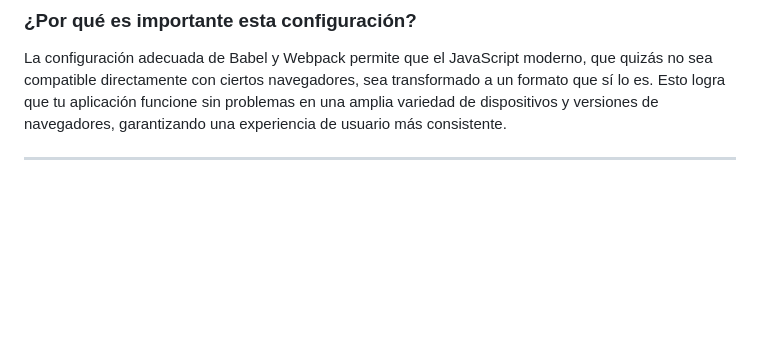
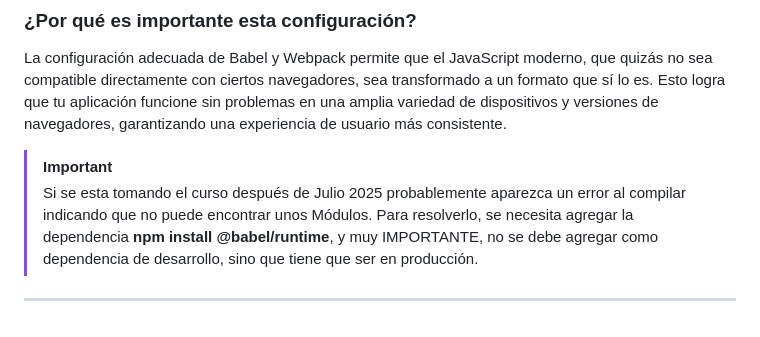
Before and after one commit to felipemunozca/platzi_cursoWebpack, a Markdown page: apuntesPorClase/readme.md, the part around the change. Rendered like a GitHub page; blank space fills up the shorter version.

Commit message:
Clase 06 completada. Se agrega una nota.

```diff
--- a/apuntesPorClase/readme.md
+++ b/apuntesPorClase/readme.md
@@ -282,4 +282,7 @@ Esto ejecuta el proceso de build en modo producción. Verificar el archivo de sa
 ### ¿Por qué es importante esta configuración?
 La configuración adecuada de Babel y Webpack permite que el JavaScript moderno, que quizás no sea compatible directamente con ciertos navegadores, sea transformado a un formato que sí lo es. Esto logra que tu aplicación funcione sin problemas en una amplia variedad de dispositivos y versiones de navegadores, garantizando una experiencia de usuario más consistente.
 
+> [!IMPORTANT]
+> Si se esta tomando el curso después de Julio 2025 probablemente aparezca un error al compilar indicando que no puede encontrar unos Módulos. Para resolverlo, se necesita agregar la dependencia **npm install @babel/runtime**, y muy IMPORTANTE, no se debe agregar como dependencia de desarrollo, sino que tiene que ser en producción.
+
 ---
```
